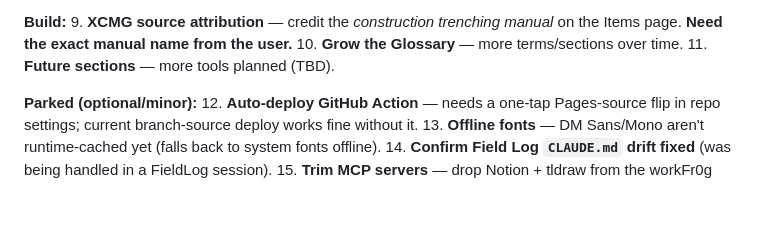
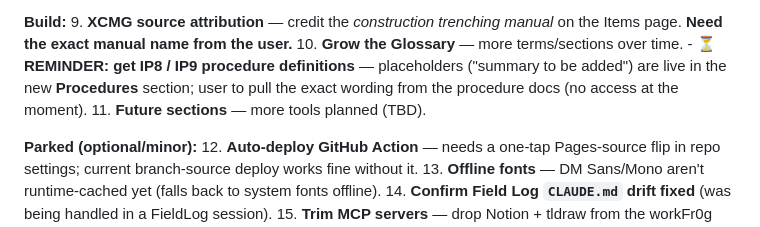
Before and after one commit to darkFr0g/workFr0g, a Markdown page: CLAUDE.md, the part around the change. Drawn GitHub-style; blank space fills up the shorter version.

Commit message:
docs: backlog reminder — get IP8/IP9 procedure definitions
Claude-Session: https://claude.ai/code/session_01J8QUmoyh6Swx6vc42kLHzZ

Co-authored-by: Claude <noreply@anthropic.com>

```diff
--- a/CLAUDE.md
+++ b/CLAUDE.md
@@ -182,6 +182,9 @@ Open items as of v1.5.0. Tick/trim as they ship.
 9. **XCMG source attribution** — credit the *construction trenching manual* on the
    Items page. **Need the exact manual name from the user.**
 10. **Grow the Glossary** — more terms/sections over time.
+    - ⏳ **REMINDER: get IP8 / IP9 procedure definitions** — placeholders ("summary
+      to be added") are live in the new **Procedures** section; user to pull the
+      exact wording from the procedure docs (no access at the moment).
 11. **Future sections** — more tools planned (TBD).
 
 **Parked (optional/minor):**
```
